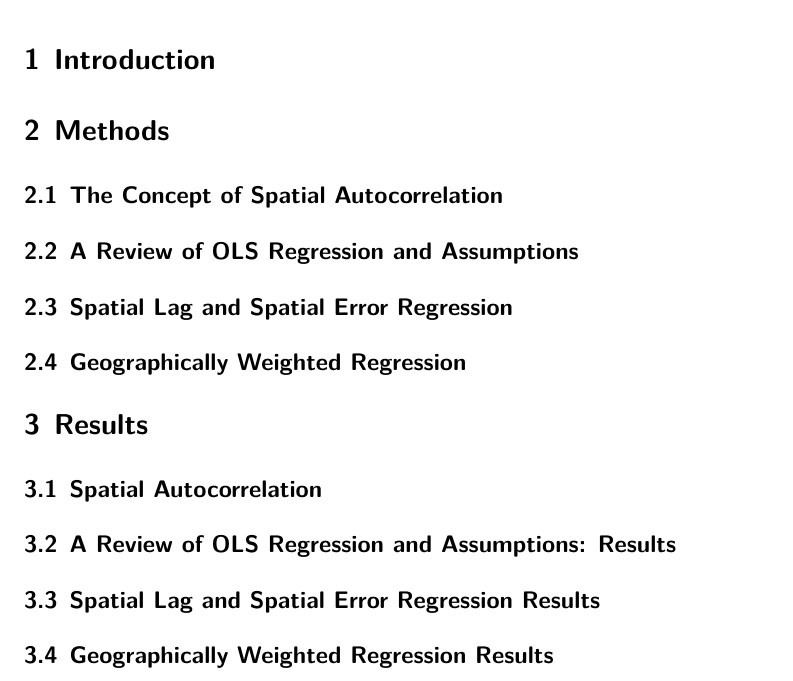
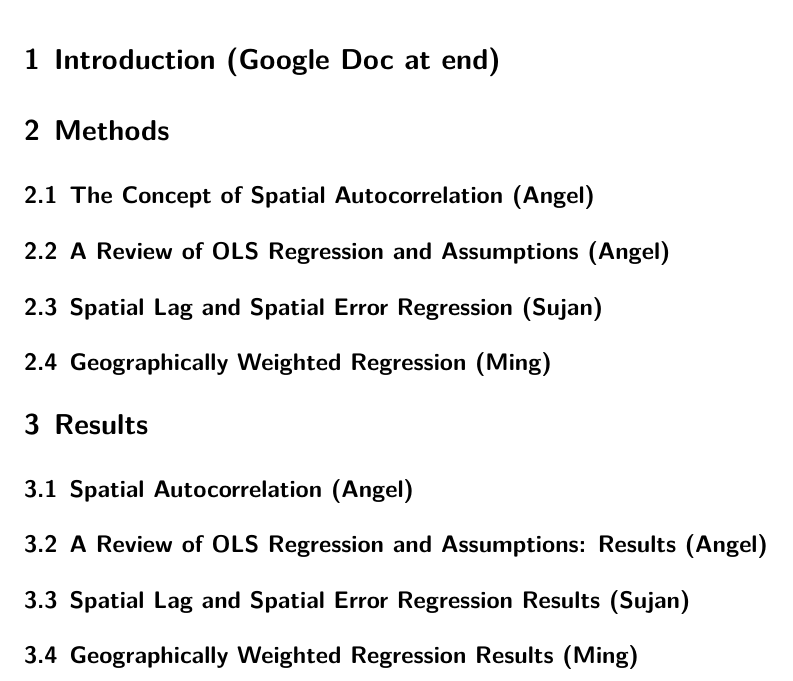
Before and after one commit to kakumanus/MUSA-5000, a Quarto document (HW 2/Homework2.qmd): part of page 4 of 4, cut at the place of the change. Rendered offline with R 4.5, knitr and Pandoc in place of Quarto, then LaTeX, with nearby package versions; some code elsewhere in the file could not run offline.

Commit message:
Assignment for the sections HW2.

````diff
--- a/HW 2/Homework2.qmd
+++ b/HW 2/Homework2.qmd
@@ -272,29 +272,29 @@ ggplot(shps_sf) +
 
 ```
 
-# Introduction
+# Introduction (Google Doc at end)
 
 
 # Methods
 
-## The Concept of Spatial Autocorrelation
+## The Concept of Spatial Autocorrelation (Angel)
 
-## A Review of OLS Regression and Assumptions
+## A Review of OLS Regression and Assumptions (Angel)
 
-## Spatial Lag and Spatial Error Regression
+## Spatial Lag and Spatial Error Regression (Sujan)
 
-## Geographically Weighted Regression
+## Geographically Weighted Regression (Ming)
 
 
 # Results
 
-## Spatial Autocorrelation
+## Spatial Autocorrelation (Angel)
 
-## A Review of OLS Regression and Assumptions: Results
+## A Review of OLS Regression and Assumptions: Results (Angel)
 
-## Spatial Lag and Spatial Error Regression Results
+## Spatial Lag and Spatial Error Regression Results (Sujan)
 
-## Geographically Weighted Regression Results
+## Geographically Weighted Regression Results (Ming)
 
 
-# Discussion
+# Discussion (Google Doc at end)
````
